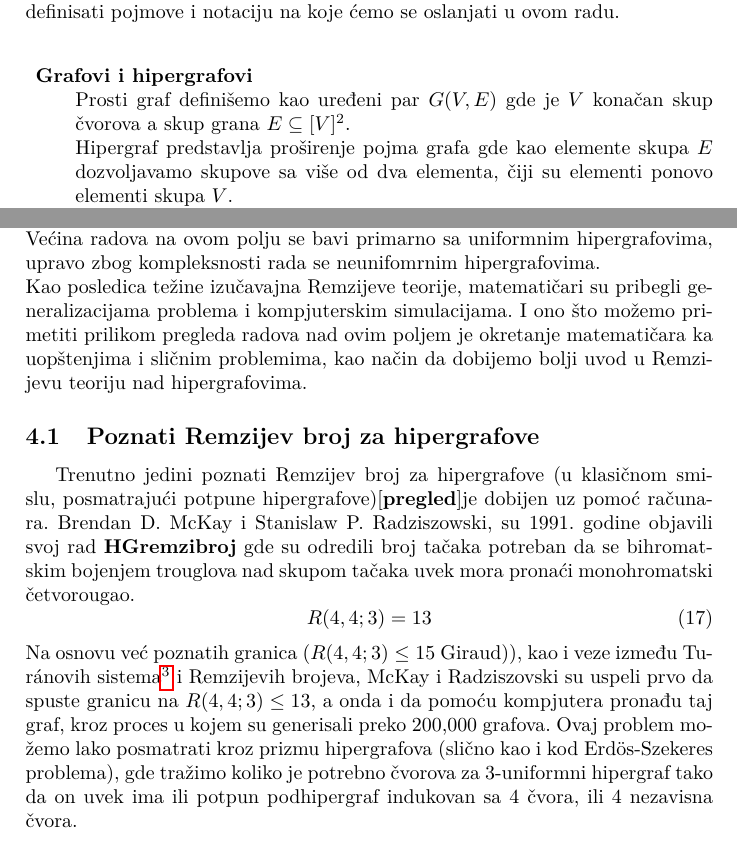
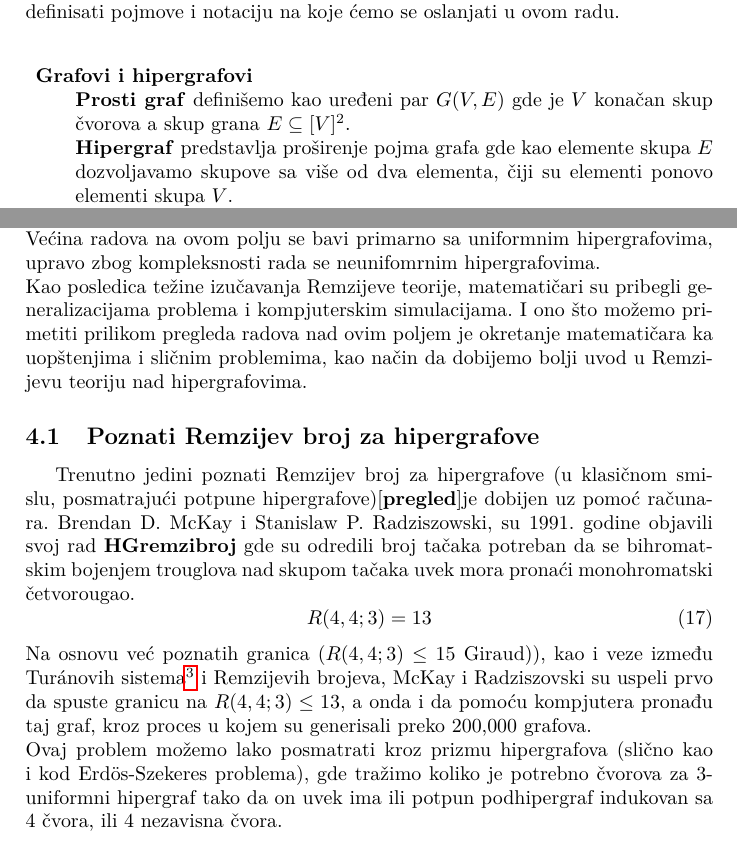
Before and after one commit to Krsma/HypergraphRamsey, a LaTeX document (RemzijevaTeorijaHipergrafovi.tex): two parts of pages 3 and 8 of 10, joined at a grey line, cut so that both start at the same text. The pictures show the PDF file RemzijevaTeorijaHipergrafovi.pdf that the author committed with the source.

Commit message:
peglanje teksta

```diff
--- a/RemzijevaTeorijaHipergrafovi.tex
+++ b/RemzijevaTeorijaHipergrafovi.tex
@@ -62,20 +62,21 @@
 	\newline
 	\begin{description}
 		\item \textbf{Grafovi i hipergrafovi}\\
-		Prosti graf definišemo kao uređeni par $G(V,E)$ gde je $V$ konačan skup čvorova a skup grana $E\subseteq[V]^2$. \\
-		Hipergraf predstavlja proširenje pojma grafa gde kao elemente skupa $E$ dozvoljavamo skupove sa više od dva elementa, čiji su elementi ponovo elementi skupa $V$.\\ U zavisnosti da li posmatramo uniformne ili neuniformne hipergrafove, kardinalnosti elemenata skupa $E$ može biti neko proizvoljno konačno $k$ (u slučaju $k=2$ radimo sa prostim grafovima) ili da su kardinalnosti elemenata $E$ između 2 i nekog proizvoljnog konačnog $k$. Uniformne hipergrafove reda $k$ ćemo zapisivati kao $G(V, E)^k$ zarad lakšeg zapisa. \\
+		\textbf{Prosti graf} definišemo kao uređeni par $G(V,E)$ gde je $V$ konačan skup čvorova a skup grana $E\subseteq[V]^2$. \\
+		\textbf{Hipergraf} predstavlja proširenje pojma grafa gde kao elemente skupa $E$ dozvoljavamo skupove sa više od dva elementa, čiji su elementi ponovo elementi skupa $V$.\\ U zavisnosti da li posmatramo uniformne ili neuniformne hipergrafove, kardinalnosti elemenata skupa $E$ može biti neko proizvoljno konačno $k$ (u slučaju $k=2$ radimo sa prostim grafovima) ili da su kardinalnosti elemenata $E$ između 2 i nekog proizvoljnog konačnog $k$. Uniformne hipergrafove reda $k$ ćemo zapisivati kao $G(V, E)^k$ zarad lakšeg zapisa. \\
 		Elemente skupa $E$ možemo definisati i preko operacije indukovanja gde povezujemo elemente skupa $V$ sa elementima skupa $E$. Kažemo da neki čvorovi $v_1, v_2 \dots v_i$ indukuju neku granu ako postoji neka grana $e$ iz skupa $E$ koja ih jedinstveno i potpuno sadrži. \\%preformulisati možda
 		Zarad elegantnije notacije i lakšeg razumevanja pojavljivaće se zapis $V=[\underline{n}]$ koji predstavlja skup čvorova $V$ koji sadrži $n$ čvorova jedinstveno obeleženih sa vrednostima izemđu 1 i $n$. Takođe ćemo definisati skup $E$ preko broja $n$, i to notacijom $[\underline{n}]^k$ gde posmatramo grane reda $k$ nad čvorovima definisanim na prethodni način.
 		\\
 		Pošto ćemo se u ovom radu fokusirati na klasičnu Remzijevu teoriju, grafovi nad kojima ćemo raditi su potpuni (više diskusije  tome u \ref{psotavka}). Pošto su grafovi potpuni, veza između čvorova i grana postaje još tesnija tako da će se u ovom radu često ti pojmovi koristiti skoro eklivalentno. \\
+		\pagebreak
 		\item \textbf{Bojenja} \\
-		Postupak bojenja je osnovan za Remzijevu teoriju pošto nam omogućava diskretne podele struktura koje posmatramo. Definišimo neko bojenje na sledeći način: \\
+		Postupak \textbf{bojenja} je osnovan za Remzijevu teoriju pošto nam omogućava diskretne podele struktura koje posmatramo. Definišimo neko bojenje na sledeći način: \\
 		Neko bojenje $\chi$ je transformacija koja skup $E$ nekog Grafa $G(V,E)^k$ preslikava u elemente nekog skupa $B$.
 		\[
 			\chi : E \rightarrow B
 		 \]
 		 U zavisnosti od naših potreba i postupka često ćemo menjati prikaz ova dva elementa, poput zapisa skupa grana preko čvorova, dok ćemo za pojam boja koristiti najčešće ili boje (gde ponovo viđamo notaciju $\underline{n}$ gde $n \in N$, i to predstavlja skup boja indeksa od 1 do $n$) ili kao neki definisani skup vrednosti. %neće da radi jebeno govno za prirodne brojeve
-		\item \textbf{Remzijevi brojevi}
+		\item \textbf{Remzijevi brojevi}\\
 		Kako ćemo kasnije u radu videti, Remzijeva teorija se fokusira na pronalaženja minimalne kardinalnosti sistema da bismo mogli da uočimo neke pravilnosti. Važno je zapamtiti da su te vrednosti samo donje granice, i da uočena pravila važe i za sisteme sa više od minimalnog broja elemenata. Notacijom zapisujemo vrednosti tih minimalnih vrednosti nekog Remzijevog broja $m \in N$ koristeći notaciju $m \rightarrow \chi$ gde $\chi$ predstavlja neku operaciju podele (ili bojenja). Kažemo da je $m$ dovoljno za bojenje $\chi$.
 	\end{description}
 	%graf1, cvorovi1, grane1, hipergrafovi1, hiper grane1, bojenje, indukovanje, zapisi strelice, zapisi remzijevog broja, zapis boja kao parove, zapis remzijevog broja kao minimalnog,
@@ -87,7 +88,7 @@
 	Takođe zarad lakšeg razumevanja same oblasti, pomoću veze između grana i čvorova možemo koristiti činjenicu da je naša potraga Remzijevih brojeva za bojenja grana zapravo eklivalentna sa potragom za grupom čvorova koji indukuju potpune monohromatske hipergrafove. Ova apstrakcija je posebno korisna za rad sa hipergrafovima gde je intuicija vezana za pojam grana mnogo slabija u odnosu na obične grafove
 	\subsection{Dokaz Remzijeve teoreme za hipergrafove}
 	U ovom poglavlju dokazujemo Remzijevu teoriju %preformulisati
-	za hipergraf $ G_{k}(V, E)$ gde je V skup čvoreva, a E je skup skupova k-tog stepena čiji su elementi čvorovi iz skupa V (tj. hipergrane reda $k$).
+	za hipergraf $ G_{k}(V, E)$ gde je $V$ skup čvoreva, a $E$ je skup skupova k-tog stepena čiji su elementi čvorovi iz skupa V (tj. hipergrane reda $k$).
 
 	\noindent
 	Matematičkom indukcijom treba da pokažemo:
@@ -189,11 +190,11 @@
 		Pokazujemo da uvek možemo naći potpun podhipergraf boje i i kardinalnosti $l_i$.
 		Ukoliko bojenje $\overline{\chi}$ boji bar $l_{r+1}$ grane u boju r+1 onda direktno imamo ispunjenje potrebnog uslova.
 		\\
-		U suprotnom slučaju, imamo da bojenje $\overline{\chi}$ boji bar m čvorova boje A. Na osnovu našeg indukcijskog koraka znamo da broj m predstavlja Remzijev broj za bojenje r boja. A pošto ovaj podhipergraf koji posmatramo ne može da sadrži boju r+1 (po samoj konstrukciji bojenja $\overline{\chi}$), znamo da unutar ovih m čvorova postoje grane najviše r različitih boja. Time, pošto je m Remzijev broj za r boja, znamo da će se u ovom podhipergrafu pojaviti neki potpuni podhipergraf obojen jednom bojom potrebne kardinalnosti. Time smo pokazali da postoji Remzijev broj za svako bojenje nad proizvoljnim konačnim brojem boja. \\
+		U suprotnom slučaju, imamo da bojenje $\overline{\chi}$ boji bar $m$ čvorova boje A. Na osnovu našeg indukcijskog koraka znamo da broj m predstavlja Remzijev broj za bojenje r boja. A pošto ovaj podhipergraf koji posmatramo ne može da sadrži boju r+1 (po samoj konstrukciji bojenja $\overline{\chi}$), znamo da unutar ovih m čvorova postoje grane najviše r različitih boja.\\ Time, pošto je m Remzijev broj za r boja, znamo da će se u ovom podhipergrafu pojaviti neki potpuni podhipergraf obojen jednom bojom potrebne kardinalnosti. Time smo pokazali da postoji Remzijev broj za svako bojenje nad proizvoljnim konačnim brojem boja. \\
 		Q.E.D.
  	\end{description}
 	\section{Pregled stanja Remzijeve teorije nad hipergrafovima}
-	Pošto su i polja grafova i Remzijeve teorije oba poprilično mlada, posebno u poređenju sa ustaljenijim matematičkim disciplinama, još uvek je slabo istražena. I to posebno u poljima hipergrafova.\\ Većina radova na ovom polju se bavi primarno sa uniformnim hipergrafovima, upravo zbog kompleksnosti rada se neunifomrnim hipergrafovima.\\ Kao posledica težine izučavajna Remzijeve teorije, matematičari su pribegli generalizacijama problema i kompjuterskim simulacijama. I ono što možemo primetiti prilikom pregleda radova nad ovim poljem je okretanje matematičara ka uopštenjima i sličnim problemima, kao način da dobijemo bolji uvod u Remzijevu teoriju nad hipergrafovima.
+	Pošto su i polja grafova i Remzijeve teorije oba poprilično mlada, posebno u poređenju sa ustaljenijim matematičkim disciplinama, još uvek je slabo istražena. I to posebno u poljima hipergrafova.\\ Većina radova na ovom polju se bavi primarno sa uniformnim hipergrafovima, upravo zbog kompleksnosti rada se neunifomrnim hipergrafovima.\\ Kao posledica težine izučavanja Remzijeve teorije, matematičari su pribegli generalizacijama problema i kompjuterskim simulacijama. I ono što možemo primetiti prilikom pregleda radova nad ovim poljem je okretanje matematičara ka uopštenjima i sličnim problemima, kao način da dobijemo bolji uvod u Remzijevu teoriju nad hipergrafovima.
 	\subsection{Poznati Remzijev broj za hipergrafove}%opraviti citiranja%
 	Trenutno jedini poznati Remzijev broj za hipergrafove (u klasičnom smislu, posmatrajući potpune hipergrafove)\cite{pregled}%proveriti i citirati
 	 je dobijen uz pomoć računara. Brendan D. McKay i Stanislaw P. Radziszowski, su 1991. godine objavili svoj rad \textcite{HGremzibroj} gde su odredili broj tačaka potreban da se bihromatskim bojenjem trouglova nad skupom tačaka uvek mora pronaći monohromatski četvorougao.%preformulisati
@@ -201,7 +202,7 @@
 		R(4, 4; 3) = 13
 	\end{equation}
 	Na osnovu već poznatih granica ($R(4, 4; 3) \leq 15$ Giraud))%citiraj Girauda, ima link u HGrezmi radu,
-	, kao i veze između Tur\'{a}novih sistema\footnote{Donekle slični Remzijevim brojevima, Tur\'{a}novi brojevi predstavljaju minimalni broj grana nekog grafa tako da je ispunjen uslov da onda za bilo koji podskup čvoreva tog hipergrafa uvek sadrži bar jendu granu. Ali pošto je to van opsega ovog rada, nećemo ulaziti dublje u teoriju Tur\'{a}novih sistema } i Remzijevih brojeva, McKay i Radziszovski su uspeli prvo da spuste granicu na $R(4, 4; 3) \leq 13$, a onda i da pomoću kompjutera pronađu taj graf, kroz proces u kojem su generisali preko 200,000 grafova. Ovaj problem možemo lako posmatrati kroz prizmu hipergrafova (slično kao i kod Erd\"{o}s-Szekeres problema), gde tražimo koliko je potrebno čvorova za 3-uniformni hipergraf tako da on uvek ima ili potpun podhipergraf indukovan sa 4 čvora, ili 4  nezavisna čvora. %citirati!! citirati i preformulisati footnote kod Tur\'{a}novih bsistema, i citirati !!! potencijalno ubaciti sliku tog grafa
+	, kao i veze između Tur\'{a}novih sistema\footnote{Donekle slični Remzijevim brojevima, Tur\'{a}novi brojevi predstavljaju minimalni broj grana nekog grafa tako da je ispunjen uslov da onda za bilo koji podskup čvoreva tog hipergrafa uvek sadrži bar jendu granu. Ali pošto je to van opsega ovog rada, nećemo ulaziti dublje u teoriju Tur\'{a}novih sistema } i Remzijevih brojeva, McKay i Radziszovski su uspeli prvo da spuste granicu na $R(4, 4; 3) \leq 13$, a onda i da pomoću kompjutera pronađu taj graf, kroz proces u kojem su generisali preko 200,000 grafova.\\ Ovaj problem možemo lako posmatrati kroz prizmu hipergrafova (slično kao i kod Erd\"{o}s-Szekeres problema), gde tražimo koliko je potrebno čvorova za 3-uniformni hipergraf tako da on uvek ima ili potpun podhipergraf indukovan sa 4 čvora, ili 4  nezavisna čvora. %citirati!! citirati i preformulisati footnote kod Tur\'{a}novih bsistema, i citirati !!! potencijalno ubaciti sliku tog grafa
 	\subsection{Važnost Remzijevih brojeva za hipergrafove stepena 3}
 	U polju Remzijeve teorije poseban značaj nose upravo Remzijevi brojevi za uniformne grafove reda 3. Značaj tih brojeva je posledica ‚‚stepenaste" leme iz rada Erd\"{o}s i Hajnala \cite{posledice3remzi} %naci bolji citation
 	 u kojoj je pokazana direktna veza između donjih granica grafa uniformnosti k i k +1 (važi za svako k veće jednako od 3). Posledica tvrdi da za svako $k \geq 3; n \not\rightarrow (l)^k$ onda važi. \cite{matoraknjigajedvanadjena}
```
Also changed, not shown: RemzijevaTeorijaHipergrafovi.pdf, RemzijevaTeorijaHipergrafovi.tex (8 more changed lines).
